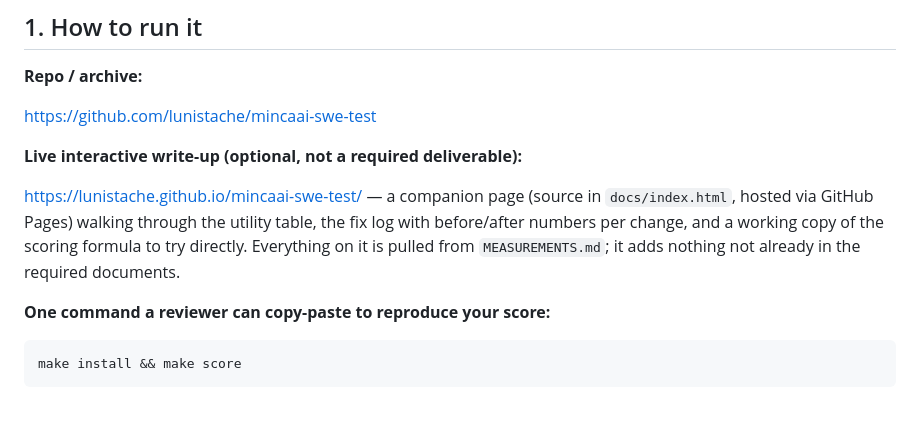
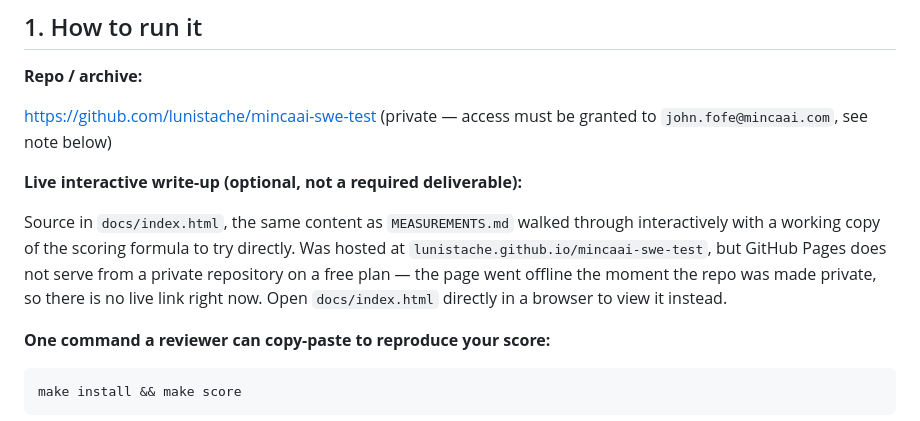
Before and after one commit to lunistache/mincaai-swe-test, a Markdown page: SUBMISSION.md, the part around the change. Rendered like a GitHub page.

Commit message:
Update SUBMISSION.md: repo is private, GitHub Pages link is offline
Co-Authored-By: Claude Sonnet 5 <noreply@anthropic.com>
Claude-Session: https://claude.ai/code/session_01QGSeXn2dBBk2cfcrcDaLVG

```diff
--- a/SUBMISSION.md
+++ b/SUBMISSION.md
@@ -8,11 +8,11 @@
 
 **Repo / archive:**
 
-https://github.com/lunistache/mincaai-swe-test
+https://github.com/lunistache/mincaai-swe-test (private — access must be granted to `john.fofe@mincaai.com`, see note below)
 
 **Live interactive write-up (optional, not a required deliverable):**
 
-https://lunistache.github.io/mincaai-swe-test/ — a companion page (source in `docs/index.html`, hosted via GitHub Pages) walking through the utility table, the fix log with before/after numbers per change, and a working copy of the scoring formula to try directly. Everything on it is pulled from `MEASUREMENTS.md`; it adds nothing not already in the required documents.
+Source in `docs/index.html`, the same content as `MEASUREMENTS.md` walked through interactively with a working copy of the scoring formula to try directly. Was hosted at `lunistache.github.io/mincaai-swe-test`, but GitHub Pages does not serve from a private repository on a free plan — the page went offline the moment the repo was made private, so there is no live link right now. Open `docs/index.html` directly in a browser to view it instead.
 
 **One command a reviewer can copy-paste to reproduce your score:**
 
```
